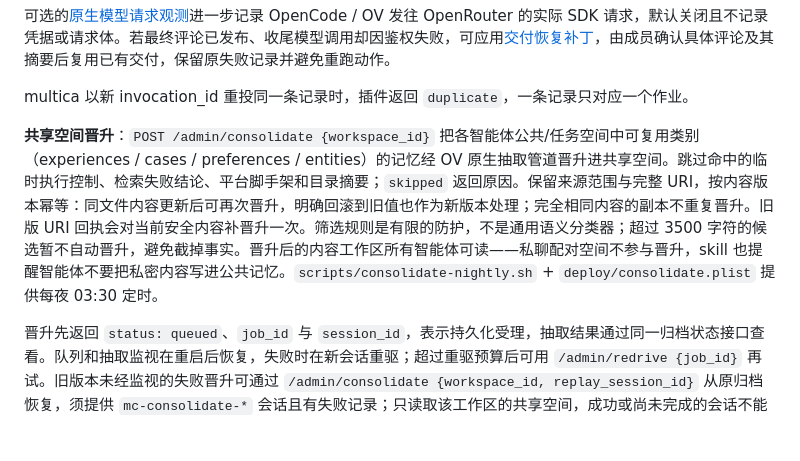
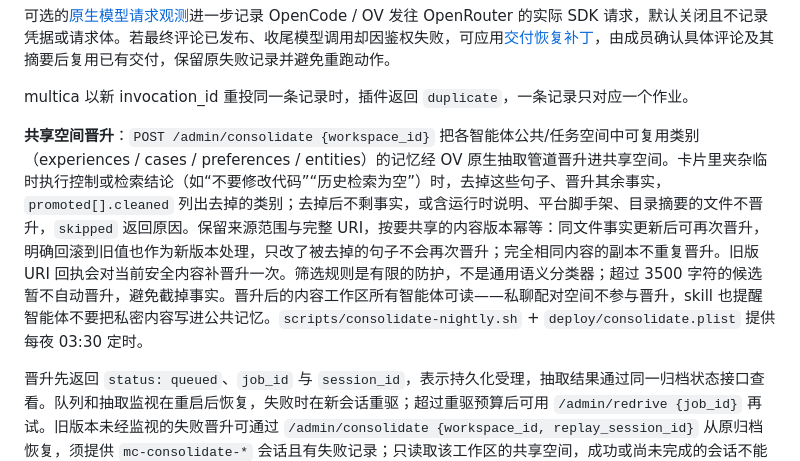
Before and after one commit to CloudHuman/multica-plugin-openviking-memory, a Markdown page: README.md, the part around the change. Rendered like a GitHub page; blank space fills up the shorter version.

Commit message:
docs: cleaned shared promotion and config-mode real-agent runs
Co-Authored-By: Claude Opus 5.5 <noreply@anthropic.com>
Claude-Session: https://claude.ai/code/session_01KCs3NfEXoHEF5A4cBweWqH

```diff
--- a/README.md
+++ b/README.md
@@ -193,7 +193,7 @@ multica 侧 UI 配置（随钩子请求下发，按安装生效）：`recall_ent
 
 multica 以新 invocation_id 重投同一条记录时，插件返回 `duplicate`，一条记录只对应一个作业。
 
-**共享空间晋升**：`POST /admin/consolidate {workspace_id}` 把各智能体公共/任务空间中可复用类别（experiences / cases / preferences / entities）的记忆经 OV 原生抽取管道晋升进共享空间。跳过命中的临时执行控制、检索失败结论、平台脚手架和目录摘要；`skipped` 返回原因。保留来源范围与完整 URI，按内容版本幂等：同文件内容更新后可再次晋升，明确回滚到旧值也作为新版本处理；完全相同内容的副本不重复晋升。旧版 URI 回执会对当前安全内容补晋升一次。筛选规则是有限的防护，不是通用语义分类器；超过 3500 字符的候选暂不自动晋升，避免截掉事实。晋升后的内容工作区所有智能体可读——私聊配对空间不参与晋升，skill 也提醒智能体不要把私密内容写进公共记忆。`scripts/consolidate-nightly.sh` + `deploy/consolidate.plist` 提供每夜 03:30 定时。
+**共享空间晋升**：`POST /admin/consolidate {workspace_id}` 把各智能体公共/任务空间中可复用类别（experiences / cases / preferences / entities）的记忆经 OV 原生抽取管道晋升进共享空间。卡片里夹杂临时执行控制或检索结论（如“不要修改代码”“历史检索为空”）时，去掉这些句子、晋升其余事实，`promoted[].cleaned` 列出去掉的类别；去掉后不剩事实，或含运行时说明、平台脚手架、目录摘要的文件不晋升，`skipped` 返回原因。保留来源范围与完整 URI，按要共享的内容版本幂等：同文件事实更新后可再次晋升，明确回滚到旧值也作为新版本处理，只改了被去掉的句子不会再次晋升；完全相同内容的副本不重复晋升。旧版 URI 回执会对当前安全内容补晋升一次。筛选规则是有限的防护，不是通用语义分类器；超过 3500 字符的候选暂不自动晋升，避免截掉事实。晋升后的内容工作区所有智能体可读——私聊配对空间不参与晋升，skill 也提醒智能体不要把私密内容写进公共记忆。`scripts/consolidate-nightly.sh` + `deploy/consolidate.plist` 提供每夜 03:30 定时。
 
 晋升先返回 `status: queued`、`job_id` 与 `session_id`，表示持久化受理，抽取结果通过同一归档状态接口查看。队列和抽取监视在重启后恢复，失败时在新会话重驱；超过重驱预算后可用 `/admin/redrive {job_id}` 再试。旧版本未经监视的失败晋升可通过 `/admin/consolidate {workspace_id, replay_session_id}` 从原归档恢复，须提供 `mc-consolidate-*` 会话且有失败记录；只读取该工作区的共享空间，成功或尚未完成的会话不能重放。
 
```
Also changed, not shown: 1 other file.
